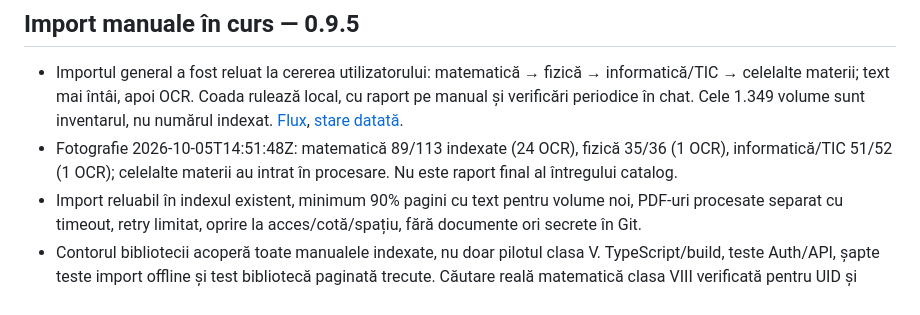
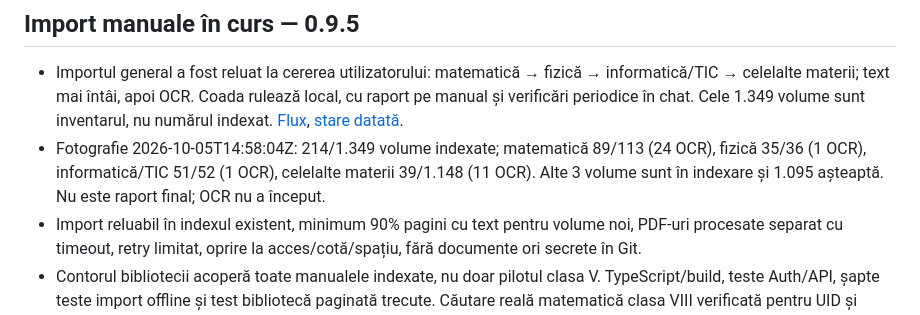
Before and after one commit to efleihraian/ProfPlus, a Markdown page: STATUS.md, the part around the change. Drawn GitHub-style.

Commit message:
docs: checkpoint textbook import at 214 indexed volumes

```diff
--- a/STATUS.md
+++ b/STATUS.md
@@ -7,7 +7,7 @@ Etapă: pilot local cu Google/Apple, profil didactic și ștergere cont
 ## Import manuale în curs — 0.9.5
 
 - Importul general a fost reluat la cererea utilizatorului: matematică → fizică → informatică/TIC → celelalte materii; text mai întâi, apoi OCR. Coada rulează local, cu raport pe manual și verificări periodice în chat. Cele 1.349 volume sunt inventarul, nu numărul indexat. [Flux](docs/MANUAL_IMPORT.md), [stare datată](catalog/manual-import-status.json).
-- Fotografie 2026-10-05T14:51:48Z: matematică 89/113 indexate (24 OCR), fizică 35/36 (1 OCR), informatică/TIC 51/52 (1 OCR); celelalte materii au intrat în procesare. Nu este raport final al întregului catalog.
+- Fotografie 2026-10-05T14:58:04Z: 214/1.349 volume indexate; matematică 89/113 (24 OCR), fizică 35/36 (1 OCR), informatică/TIC 51/52 (1 OCR), celelalte materii 39/1.148 (11 OCR). Alte 3 volume sunt în indexare și 1.095 așteaptă. Nu este raport final; OCR nu a început.
 - Import reluabil în indexul existent, minimum 90% pagini cu text pentru volume noi, PDF-uri procesate separat cu timeout, retry limitat, oprire la acces/cotă/spațiu, fără documente ori secrete în Git.
 - Contorul bibliotecii acoperă toate manualele indexate, nu doar pilotul clasa V. TypeScript/build, teste Auth/API, șapte teste import offline și test bibliotecă paginată trecute. Căutare reală matematică clasa VIII verificată pentru UID și pagini; formulele și calitatea pedagogică nu sunt certificate.
 
```
